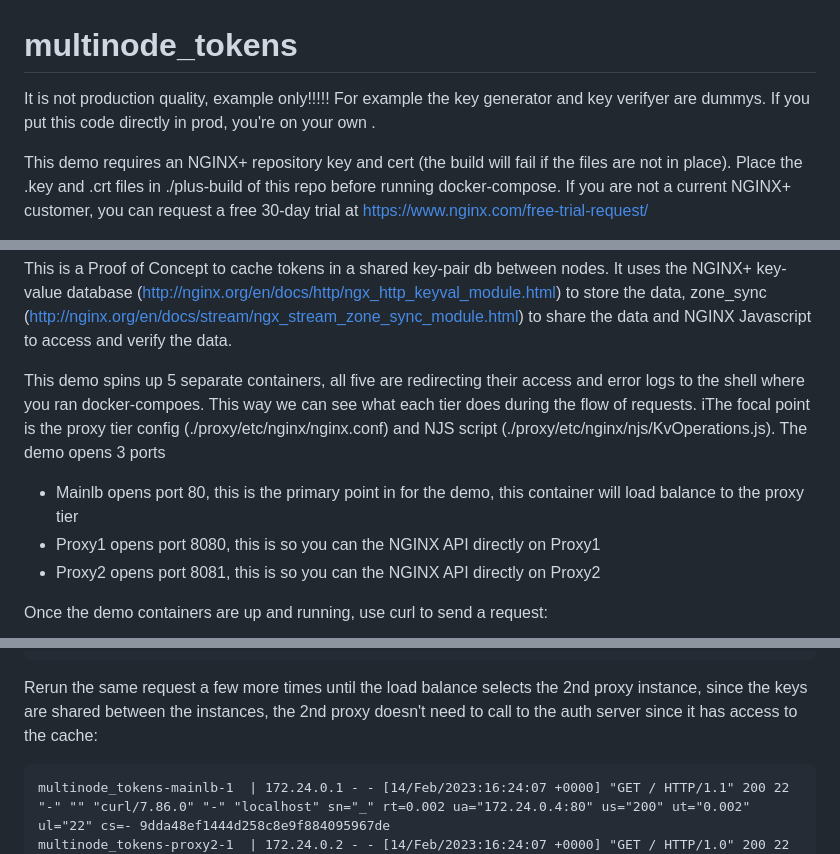
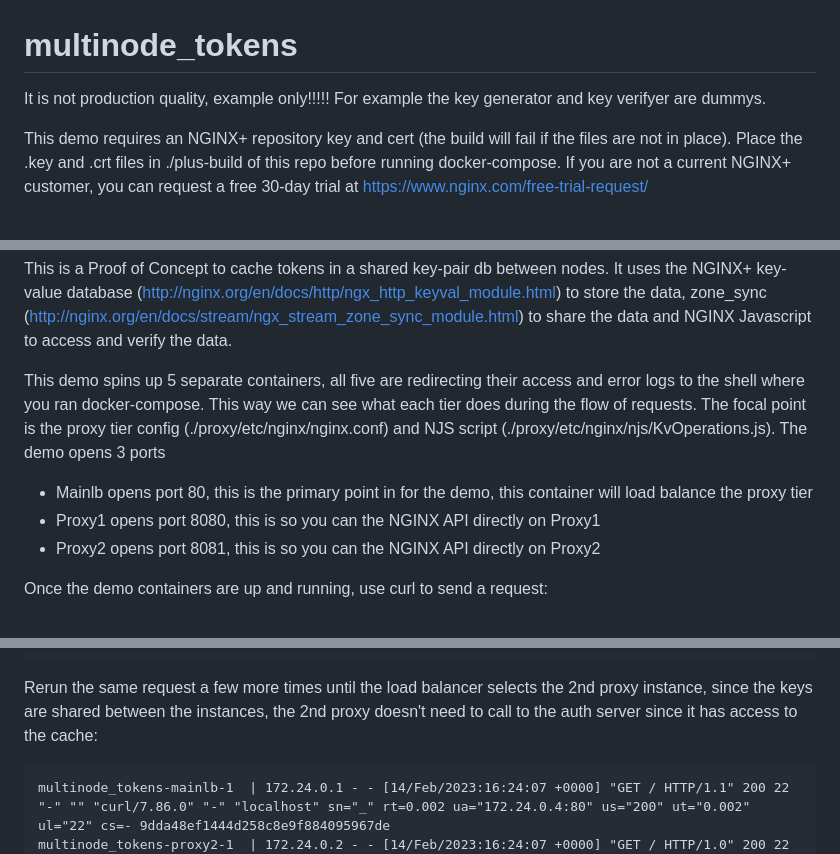
Before and after one commit to timquinlan/multinode_tokens, a Markdown page: README.md, 3 parts joined by grey strips. Rendered like a GitHub page.

```diff
--- a/README.md
+++ b/README.md
@@ -1,6 +1,6 @@
 # multinode_tokens
 
-It is not production quality, example only!!!!! For example the key generator and key verifyer are dummys.  If you put this code directly in prod, you're on your own </disclaimer>.
+It is not production quality, example only!!!!! For example the key generator and key verifyer are dummys.
 
 This demo requires an NGINX+ repository key and cert (the build will fail if the files are not in place). Place the .key and .crt files in ./plus-build of this repo before running docker-compose. If you are not a current NGINX+ customer, you can request a free 30-day trial at https://www.nginx.com/free-trial-request/
 
@@ -20,8 +20,8 @@ Clone this repo and use docker-compose to bring up the environment:
 
 This is a Proof of Concept to cache tokens in a shared key-pair db between nodes.  It uses the NGINX+ key-value database (http://nginx.org/en/docs/http/ngx_http_keyval_module.html) to store the data, zone_sync (http://nginx.org/en/docs/stream/ngx_stream_zone_sync_module.html) to share the data and NGINX Javascript to access and verify the data.
 
-This demo spins up 5 separate containers, all five are redirecting their access and error logs to the shell where you ran docker-compoes.  This way we can see what each tier does during the flow of requests.  iThe focal point is the proxy tier config (./proxy/etc/nginx/nginx.conf) and NJS script (./proxy/etc/nginx/njs/KvOperations.js).  The demo opens 3 ports
-* Mainlb opens port 80, this is the primary point in for the demo, this container will load balance to the proxy tier
+This demo spins up 5 separate containers, all five are redirecting their access and error logs to the shell where you ran docker-compose.  This way we can see what each tier does during the flow of requests.  The focal point is the proxy tier config (./proxy/etc/nginx/nginx.conf) and NJS script (./proxy/etc/nginx/njs/KvOperations.js).  The demo opens 3 ports
+* Mainlb opens port 80, this is the primary point in for the demo, this container will load balance the proxy tier
 * Proxy1 opens port 8080, this is so you can the NGINX API directly on Proxy1
 * Proxy2 opens port 8081, this is so you can the NGINX API directly on Proxy2
 
@@ -42,7 +42,7 @@ Rerun the same request and you will see the token still forwarded to the API tie
     multinode_tokens-proxy1-1  | 172.24.0.2 - - [14/Feb/2023:16:22:18 +0000] "GET / HTTP/1.0" 200 22 "-" "" "curl/7.86.0" "-" "app_upstreams" sn="_" rt=0.008 ua="172.24.0.3:80" us="200" ut="0.007" ul="22" cs=- e3deb39788f17e71ae042a30754687b6
     multinode_tokens-api1-1    | 172.24.0.6 - - [14/Feb/2023:16:22:18 +0000] "GET / HTTP/1.0" 200 22 "-" "" "curl/7.86.0" "-" "api_upstreams" sn="_" rt=0.000 ua="-" us="-" ut="-" ul="-" cs=- 24f97c5477273b2ce8d6e0ab5de5b888 token=eyJ0eXAiOiJKV1QiLCJhbGciOiJIUzI1NiJ9.eyJpc3MiOiJuZ2lueCIsInN1YiI6ImFsaWNlIiwiZm9vIjoxMjMsImJhciI6InFxIiwienl4IjpmYWxzZSwiZXhwIjoxNjc2MzkyMjQ2fQ.9GxCZ4VikNjG0On4vvIzdfd0KdKXrtsAwOOZPg4n_cY
 
-Rerun the same request a few more times until the load balance selects the 2nd proxy instance, since the keys are shared between the instances, the 2nd proxy doesn't need to call to the auth server since it has access to the cache:
+Rerun the same request a few more times until the load balancer selects the 2nd proxy instance, since the keys are shared between the instances, the 2nd proxy doesn't need to call to the auth server since it has access to the cache:
 
     multinode_tokens-mainlb-1  | 172.24.0.1 - - [14/Feb/2023:16:24:07 +0000] "GET / HTTP/1.1" 200 22 "-" "" "curl/7.86.0" "-" "localhost" sn="_" rt=0.002 ua="172.24.0.4:80" us="200" ut="0.002" ul="22" cs=- 9dda48ef1444d258c8e9f884095967de
     multinode_tokens-proxy2-1  | 172.24.0.2 - - [14/Feb/2023:16:24:07 +0000] "GET / HTTP/1.0" 200 22 "-" "" "curl/7.86.0" "-" "app_upstreams" sn="_" rt=0.001 ua="172.24.0.3:80" us="200" ut="0.001" ul="22" cs=- a3e7d6ce87e5d037683832964b9a294f
```
